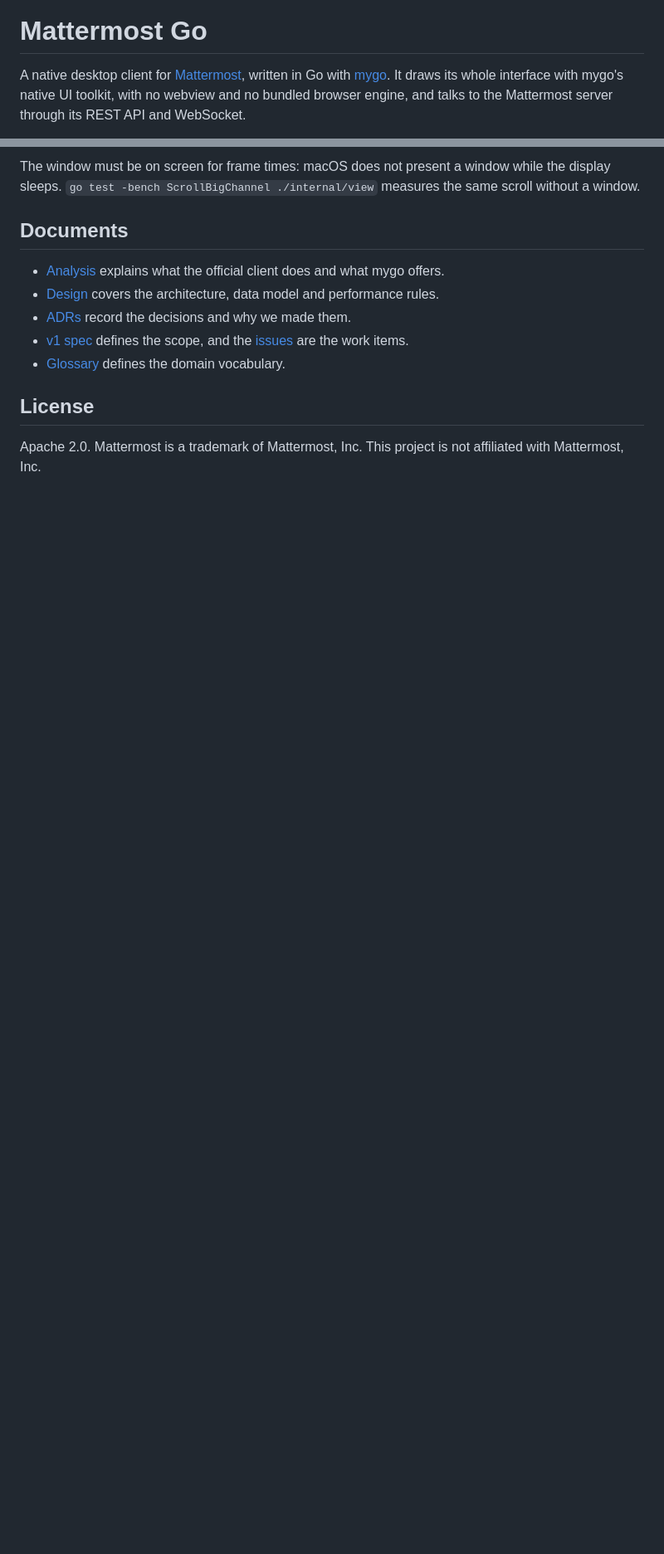
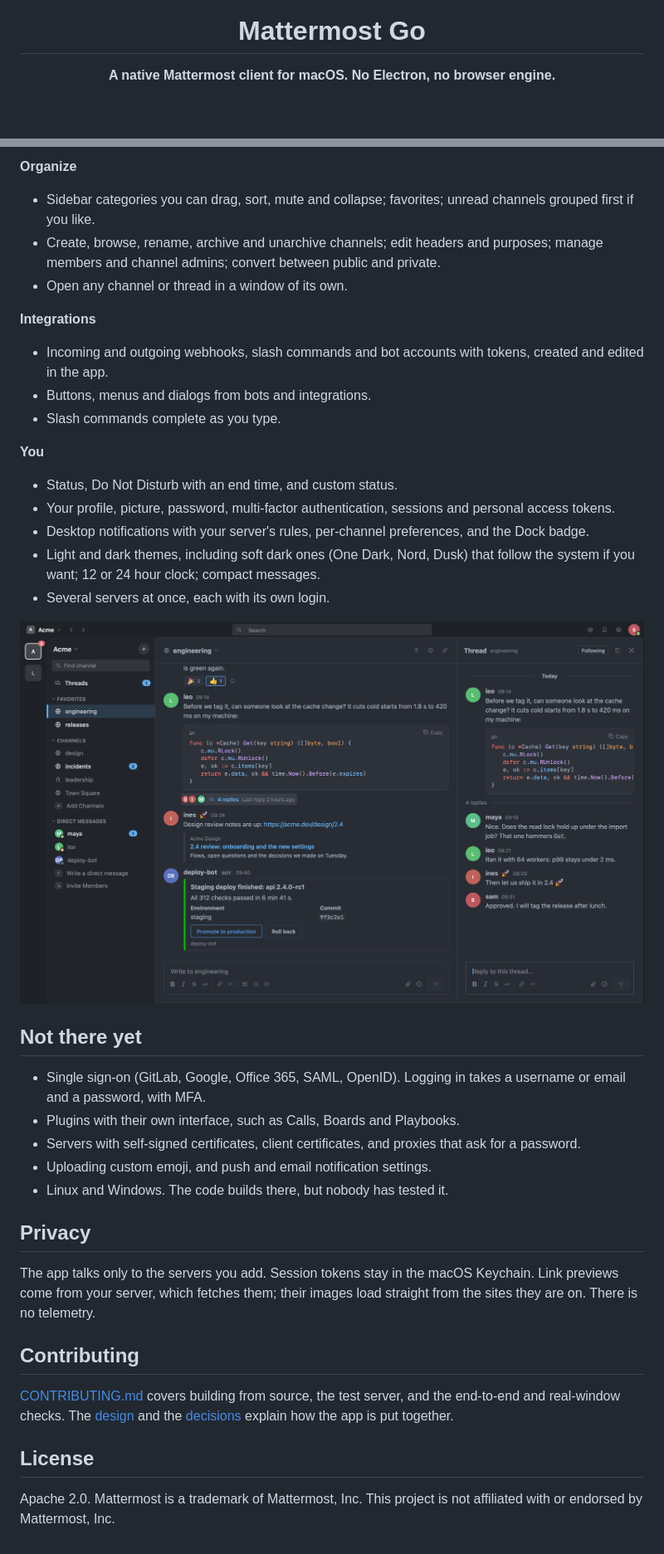
Before and after one commit to txchen/mattermostgo, a Markdown page: README.md, 2 parts joined by grey strips. Shown at 83% size. Rendered like a GitHub page; pictures changed too: docs/screenshots/dark.png (added); blank space fills up the shorter version.

```diff
--- a/README.md
+++ b/README.md
@@ -1,7 +5,4 @@
 # Mattermost Go
 
-A native desktop client for [Mattermost](https://mattermost.com), written in Go
-with [mygo](https://github.com/egoist/mygo). It draws its whole interface with
-mygo's native UI toolkit, with no webview and no bundled browser engine, and
-talks to the Mattermost server through its REST API and WebSocket.
+**A native Mattermost client for macOS. No Electron, no browser engine.**
 
@@ -65,17 +73,56 @@ go run ./scripts/seed -big 5000 && scripts/perf/bigscroll.sh         # frame tim
 
-The window must be on screen for frame times: macOS does not present a
-window while the display sleeps. `go test -bench ScrollBigChannel
-./internal/view` measures the same scroll without a window.
+**Organize**
+- Sidebar categories you can drag, sort, mute and collapse; favorites;
+  unread channels grouped first if you like.
+- Create, browse, rename, archive and unarchive channels; edit headers and
+  purposes; manage members and channel admins; convert between public and
+  private.
+- Open any channel or thread in a window of its own.
 
-## Documents
+**Integrations**
+- Incoming and outgoing webhooks, slash commands and bot accounts with
+  tokens, created and edited in the app.
+- Buttons, menus and dialogs from bots and integrations.
+- Slash commands complete as you type.
 
-- [Analysis](docs/analysis.md) explains what the official client does and what mygo offers.
-- [Design](docs/design.md) covers the architecture, data model and performance rules.
-- [ADRs](docs/adr/) record the decisions and why we made them.
-- [v1 spec](.scratch/desktop-v1/spec.md) defines the scope, and the [issues](.scratch/desktop-v1/issues/) are the work items.
-- [Glossary](GLOSSARY.md) defines the domain vocabulary.
+**You**
+- Status, Do Not Disturb with an end time, and custom status.
+- Your profile, picture, password, multi-factor authentication, sessions
+  and personal access tokens.
+- Desktop notifications with your server's rules, per-channel preferences,
+  and the Dock badge.
+- Light and dark themes, including soft dark ones (One Dark, Nord, Dusk)
+  that follow the system if you want; 12 or 24 hour clock; compact
+  messages.
+- Several servers at once, each with its own login.
+
+![The same window in the One Dark theme](docs/screenshots/dark.png)
+
+## Not there yet
+
+- Single sign-on (GitLab, Google, Office 365, SAML, OpenID). Logging in
+  takes a username or email and a password, with MFA.
+- Plugins with their own interface, such as Calls, Boards and Playbooks.
+- Servers with self-signed certificates, client certificates, and proxies
+  that ask for a password.
+- Uploading custom emoji, and push and email notification settings.
+- Linux and Windows. The code builds there, but nobody has tested it.
+
+## Privacy
+
+The app talks only to the servers you add. Session tokens stay in the
+macOS Keychain. Link previews come from your server, which fetches them;
+their images load straight from the sites they are on. There is no
+telemetry.
+
+## Contributing
+
+[CONTRIBUTING.md](CONTRIBUTING.md) covers building from source, the test
+server, and the end-to-end and real-window checks. The
+[design](docs/design.md) and the [decisions](docs/adr/) explain how the
+app is put together.
 
 ## License
 
 Apache 2.0. Mattermost is a trademark of Mattermost, Inc. This project is
-not affiliated with Mattermost, Inc.
+not affiliated with or endorsed by Mattermost, Inc.
```
Also changed, not shown: other parts of README.md (+56 -45 lines), CONTRIBUTING.md (added, +69 -0 lines), docs/benchmarks.md (added, +54 -0 lines), docs/screenshots/light.png (added), 3 other files.
